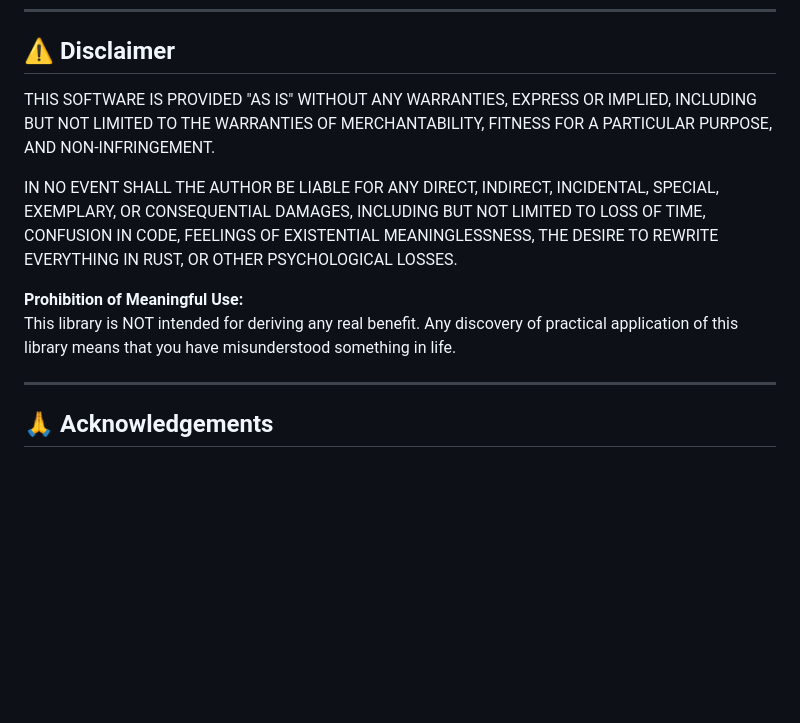
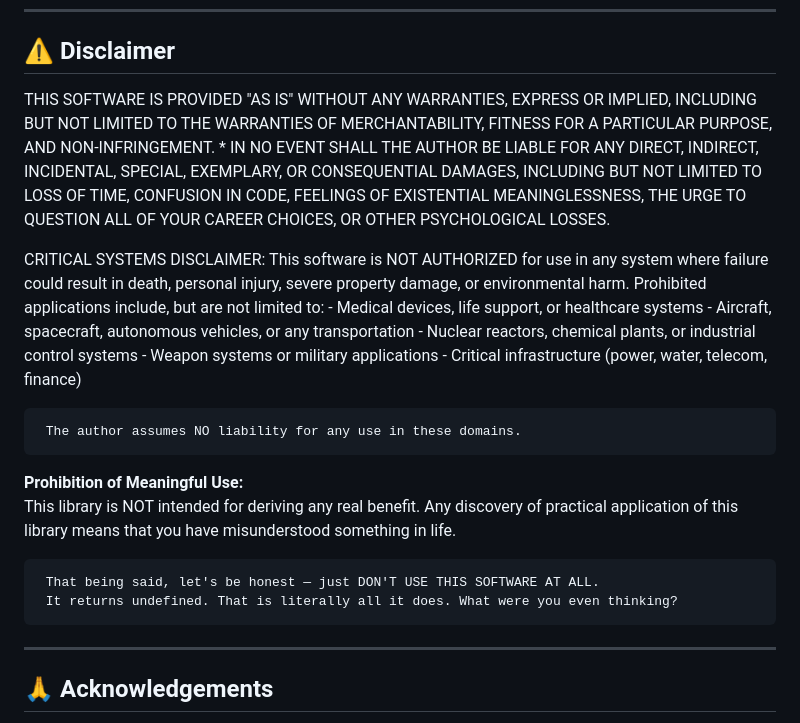
Before and after one commit to zerosmysla-api/zerosmysla-api.github.io, a Markdown page: README.md, the part around the change. Drawn GitHub-style; blank space fills up the shorter version.

```diff
--- a/README.md
+++ b/README.md
@@ -127,12 +127,32 @@ See the [LICENSE](LICENSE) file or visit [creativecommons.org/licenses/by-sa/4.0
 
 ## ⚠️ Disclaimer
 
-THIS SOFTWARE IS PROVIDED "AS IS" WITHOUT ANY WARRANTIES, EXPRESS OR IMPLIED, INCLUDING BUT NOT LIMITED TO THE WARRANTIES OF MERCHANTABILITY, FITNESS FOR A PARTICULAR PURPOSE, AND NON-INFRINGEMENT.
+THIS SOFTWARE IS PROVIDED "AS IS" WITHOUT ANY WARRANTIES, EXPRESS OR IMPLIED,
+INCLUDING BUT NOT LIMITED TO THE WARRANTIES OF MERCHANTABILITY, FITNESS FOR
+A PARTICULAR PURPOSE, AND NON-INFRINGEMENT.
+ *
+IN NO EVENT SHALL THE AUTHOR BE LIABLE FOR ANY DIRECT, INDIRECT, INCIDENTAL,
+SPECIAL, EXEMPLARY, OR CONSEQUENTIAL DAMAGES, INCLUDING BUT NOT LIMITED TO
+LOSS OF TIME, CONFUSION IN CODE, FEELINGS OF EXISTENTIAL MEANINGLESSNESS,
+THE URGE TO QUESTION ALL OF YOUR CAREER CHOICES, OR OTHER PSYCHOLOGICAL LOSSES.
 
-IN NO EVENT SHALL THE AUTHOR BE LIABLE FOR ANY DIRECT, INDIRECT, INCIDENTAL, SPECIAL, EXEMPLARY, OR CONSEQUENTIAL DAMAGES, INCLUDING BUT NOT LIMITED TO LOSS OF TIME, CONFUSION IN CODE, FEELINGS OF EXISTENTIAL MEANINGLESSNESS, THE DESIRE TO REWRITE EVERYTHING IN RUST, OR OTHER PSYCHOLOGICAL LOSSES.
+CRITICAL SYSTEMS DISCLAIMER:
+     This software is NOT AUTHORIZED for use in any system where failure could
+     result in death, personal injury, severe property damage, or environmental harm.
+     Prohibited applications include, but are not limited to:
+        - Medical devices, life support, or healthcare systems
+        - Aircraft, spacecraft, autonomous vehicles, or any transportation
+        - Nuclear reactors, chemical plants, or industrial control systems
+        - Weapon systems or military applications
+        - Critical infrastructure (power, water, telecom, finance)
+
+     The author assumes NO liability for any use in these domains.
 
 **Prohibition of Meaningful Use:**
 This library is NOT intended for deriving any real benefit. Any discovery of practical application of this library means that you have misunderstood something in life.
+
+     That being said, let's be honest — just DON'T USE THIS SOFTWARE AT ALL.
+     It returns undefined. That is literally all it does. What were you even thinking?
 
 ---
 
```
